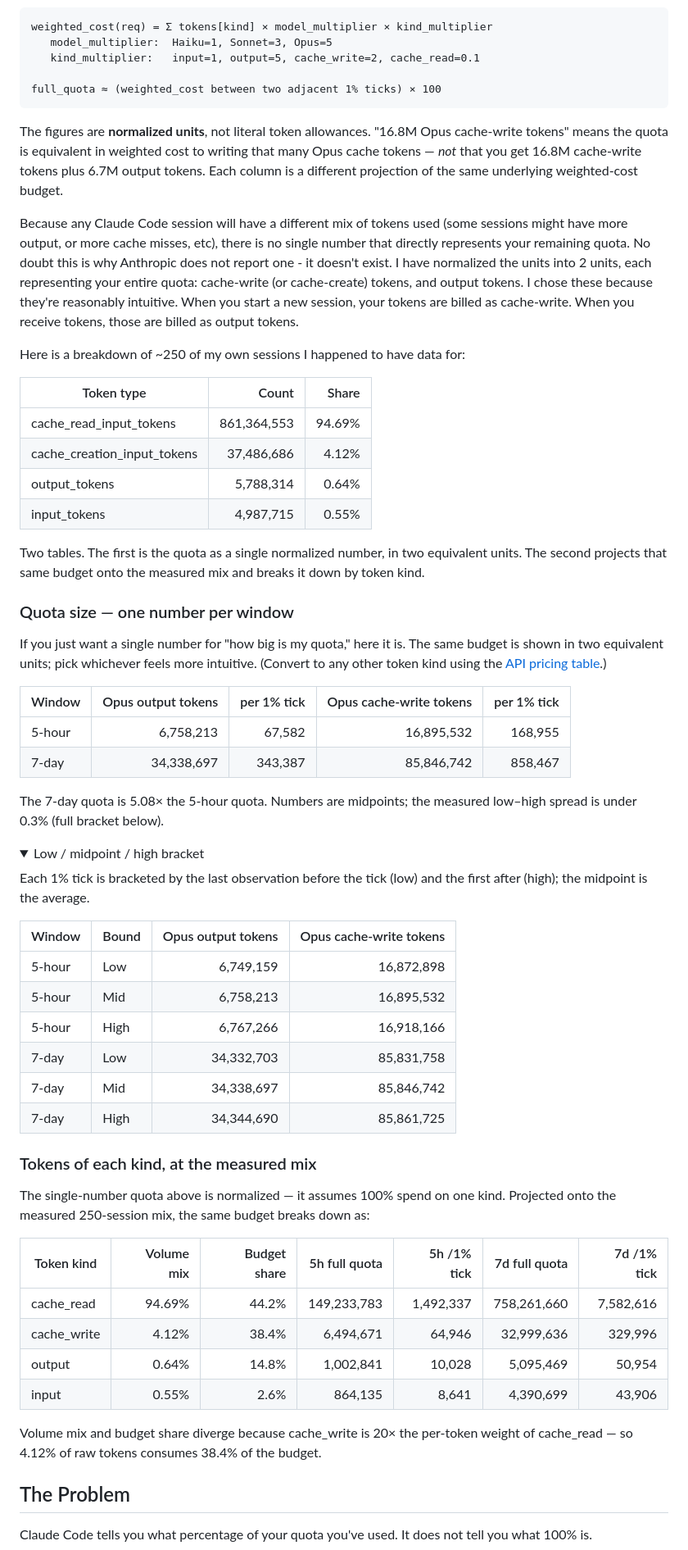
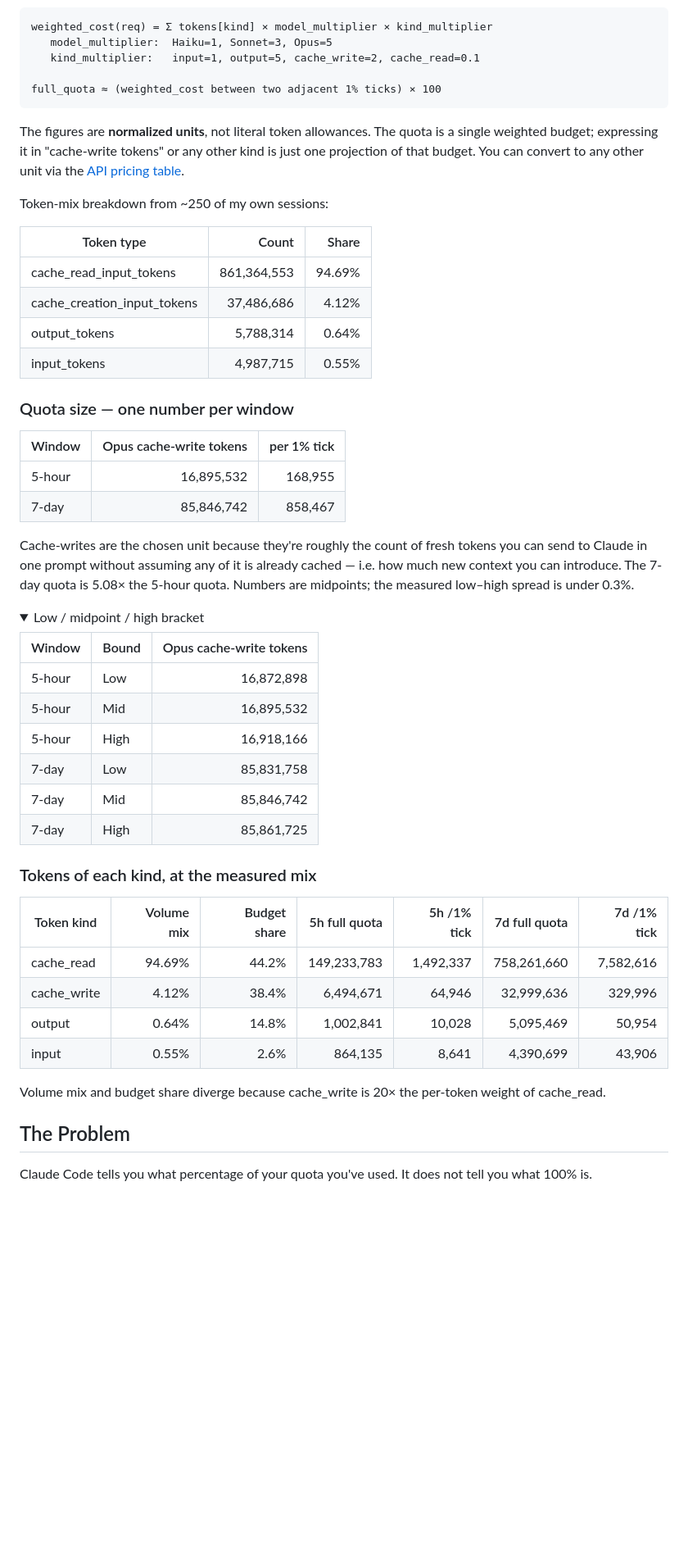
Before and after one commit to brandon-fryslie/cc-nerf-buster, a Markdown page: README.md, the part around the change. Shown at 82% size. Drawn GitHub-style; folded sections open; blank space fills up the shorter version.

Commit message:
Drop output-token column and trim prose around quota tables
Cache-writes alone in the single-number table — roughly the count of
fresh tokens you can send Claude in one prompt without assuming any
of it is cached. Output-token projection added nothing the cache-write
column didn't already.

Trim the surrounding prose: drop the redundant 'why two units' paragraph,
the 'because any session has a different mix' framing, the 'two tables
explained' transition, and the in-table 'output' column from the L/M/H
bracket. Tables now lead; prose is one short sentence each.

````diff
--- a/README.md
+++ b/README.md
@@ -19,11 +19,9 @@ weighted_cost(req) = Σ tokens[kind] × model_multiplier × kind_multiplier
 full_quota ≈ (weighted_cost between two adjacent 1% ticks) × 100
 ```
 
-The figures are **normalized units**, not literal token allowances. "16.8M Opus cache-write tokens" means the quota is equivalent in weighted cost to writing that many Opus cache tokens — *not* that you get 16.8M cache-write tokens plus 6.7M output tokens. Each column is a different projection of the same underlying weighted-cost budget.
+The figures are **normalized units**, not literal token allowances. The quota is a single weighted budget; expressing it in "cache-write tokens" or any other kind is just one projection of that budget. You can convert to any other unit via the [API pricing table](https://platform.claude.com/docs/en/about-claude/pricing).
 
-Because any Claude Code session will have a different mix of tokens used (some sessions might have more output, or more cache misses, etc), there is no single number that directly represents your remaining quota.  No doubt this is why Anthropic does not report one - it doesn't exist.  I have normalized the units into 2 units, each representing your entire quota: cache-write (or cache-create) tokens, and output tokens.  I chose these because they're reasonably intuitive.  When you start a new session, your tokens are billed as cache-write.  When you receive tokens, those are billed as output tokens.
-
-Here is a breakdown of ~250 of my own sessions I happened to have data for:
+Token-mix breakdown from ~250 of my own sessions:
 
 | Token type                  |       Count |  Share |
 | --------------------------- | ----------: | -----: |
@@ -32,37 +30,29 @@ Here is a breakdown of ~250 of my own sessions I happened to have data for:
 | output_tokens               |   5,788,314 |  0.64% |
 | input_tokens                |   4,987,715 |  0.55% |
 
-Two tables. The first is the quota as a single normalized number, in two equivalent units. The second projects that same budget onto the measured mix and breaks it down by token kind.
-
 ### Quota size — one number per window
 
-If you just want a single number for "how big is my quota," here it is. The same budget is shown in two equivalent units; pick whichever feels more intuitive. (Convert to any other token kind using the [API pricing table](https://platform.claude.com/docs/en/about-claude/pricing).)
+| Window | Opus cache-write tokens | per 1% tick |
+| ------ | ----------------------: | ----------: |
+| 5-hour |              16,895,532 |     168,955 |
+| 7-day  |              85,846,742 |     858,467 |
 
-| Window | Opus output tokens | per 1% tick | Opus cache-write tokens | per 1% tick |
-| ------ | -----------------: | ----------: | ----------------------: | ----------: |
-| 5-hour |          6,758,213 |      67,582 |              16,895,532 |     168,955 |
-| 7-day  |         34,338,697 |     343,387 |              85,846,742 |     858,467 |
-
-The 7-day quota is 5.08× the 5-hour quota. Numbers are midpoints; the measured low–high spread is under 0.3% (full bracket below).
+Cache-writes are the chosen unit because they're roughly the count of fresh tokens you can send to Claude in one prompt without assuming any of it is already cached — i.e. how much new context you can introduce. The 7-day quota is 5.08× the 5-hour quota. Numbers are midpoints; the measured low–high spread is under 0.3%.
 
 <details>
 <summary>Low / midpoint / high bracket</summary>
 
-Each 1% tick is bracketed by the last observation before the tick (low) and the first after (high); the midpoint is the average.
-
-| Window | Bound | Opus output tokens | Opus cache-write tokens |
-| ------ | ----- | -----------------: | ----------------------: |
-| 5-hour | Low   |          6,749,159 |              16,872,898 |
-| 5-hour | Mid   |          6,758,213 |              16,895,532 |
-| 5-hour | High  |          6,767,266 |              16,918,166 |
-| 7-day  | Low   |         34,332,703 |              85,831,758 |
-| 7-day  | Mid   |         34,338,697 |              85,846,742 |
-| 7-day  | High  |         34,344,690 |              85,861,725 |
+| Window | Bound | Opus cache-write tokens |
+| ------ | ----- | ----------------------: |
+| 5-hour | Low   |              16,872,898 |
+| 5-hour | Mid   |              16,895,532 |
+| 5-hour | High  |              16,918,166 |
+| 7-day  | Low   |              85,831,758 |
+| 7-day  | Mid   |              85,846,742 |
+| 7-day  | High  |              85,861,725 |
 </details>
 
 ### Tokens of each kind, at the measured mix
-
-The single-number quota above is normalized — it assumes 100% spend on one kind. Projected onto the measured 250-session mix, the same budget breaks down as:
 
 | Token kind  | Volume mix | Budget share | 5h full quota | 5h /1% tick | 7d full quota | 7d /1% tick |
 | ----------- | ---------: | -----------: | ------------: | ----------: | ------------: | ----------: |
@@ -71,7 +61,7 @@ The single-number quota above is normalized — it assumes 100% spend on one kin
 | output      |      0.64% |        14.8% |     1,002,841 |      10,028 |     5,095,469 |      50,954 |
 | input       |      0.55% |         2.6% |       864,135 |       8,641 |     4,390,699 |      43,906 |
 
-Volume mix and budget share diverge because cache_write is 20× the per-token weight of cache_read — so 4.12% of raw tokens consumes 38.4% of the budget.
+Volume mix and budget share diverge because cache_write is 20× the per-token weight of cache_read.
 
 ## The Problem
 
````
